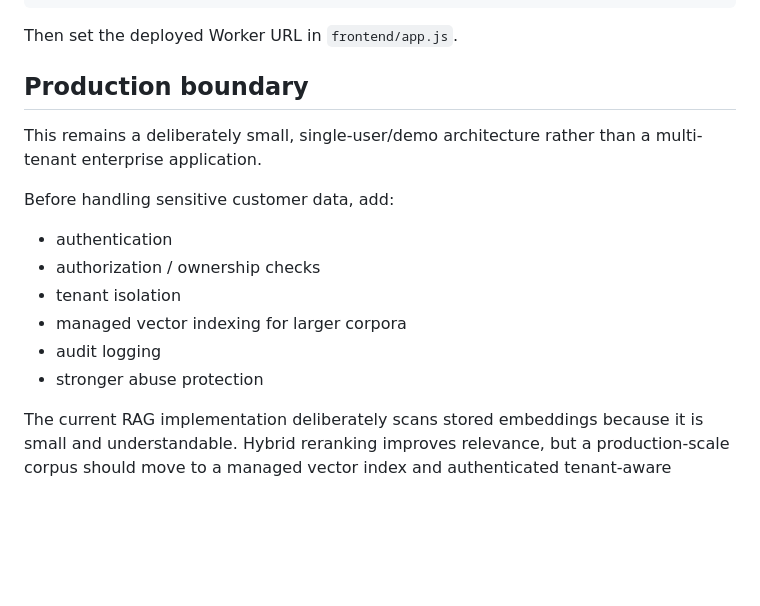
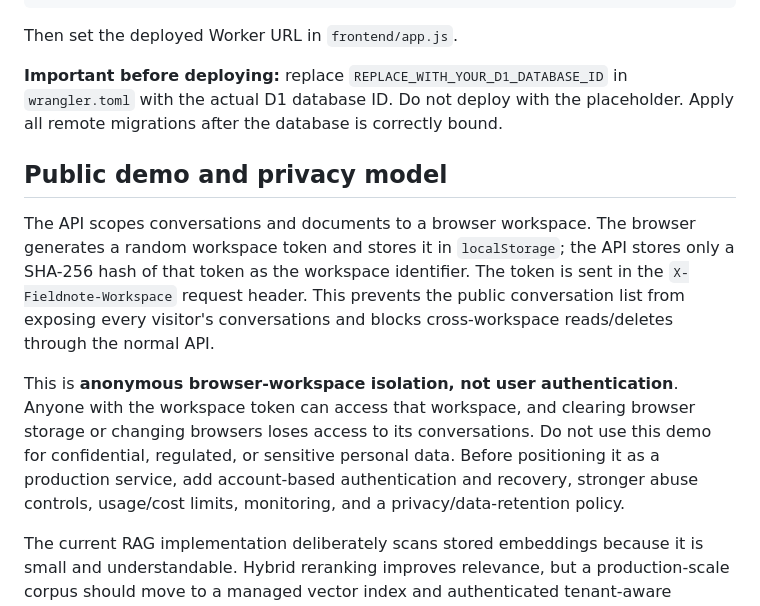
Before and after one commit to Rollins1989/fieldnote-chat, a Markdown page: README.md, the part around the change. Drawn GitHub-style; blank space fills up the shorter version.

Commit message:
Document public demo setup and workspace privacy limits

```diff
--- a/README.md
+++ b/README.md
@@ -164,17 +164,13 @@ npx wrangler deploy
 
 Then set the deployed Worker URL in `frontend/app.js`.
 
-## Production boundary
+**Important before deploying:** replace `REPLACE_WITH_YOUR_D1_DATABASE_ID` in `wrangler.toml` with the actual D1 database ID. Do not deploy with the placeholder. Apply all remote migrations after the database is correctly bound.
 
-This remains a deliberately small, single-user/demo architecture rather than a multi-tenant enterprise application.
+## Public demo and privacy model
 
-Before handling sensitive customer data, add:
-- authentication
-- authorization / ownership checks
-- tenant isolation
-- managed vector indexing for larger corpora
-- audit logging
-- stronger abuse protection
+The API scopes conversations and documents to a browser workspace. The browser generates a random workspace token and stores it in `localStorage`; the API stores only a SHA-256 hash of that token as the workspace identifier. The token is sent in the `X-Fieldnote-Workspace` request header. This prevents the public conversation list from exposing every visitor's conversations and blocks cross-workspace reads/deletes through the normal API.
+
+This is **anonymous browser-workspace isolation, not user authentication**. Anyone with the workspace token can access that workspace, and clearing browser storage or changing browsers loses access to its conversations. Do not use this demo for confidential, regulated, or sensitive personal data. Before positioning it as a production service, add account-based authentication and recovery, stronger abuse controls, usage/cost limits, monitoring, and a privacy/data-retention policy.
 
 The current RAG implementation deliberately scans stored embeddings because it is small and understandable. Hybrid reranking improves relevance, but a production-scale corpus should move to a managed vector index and authenticated tenant-aware retrieval.
 
```
